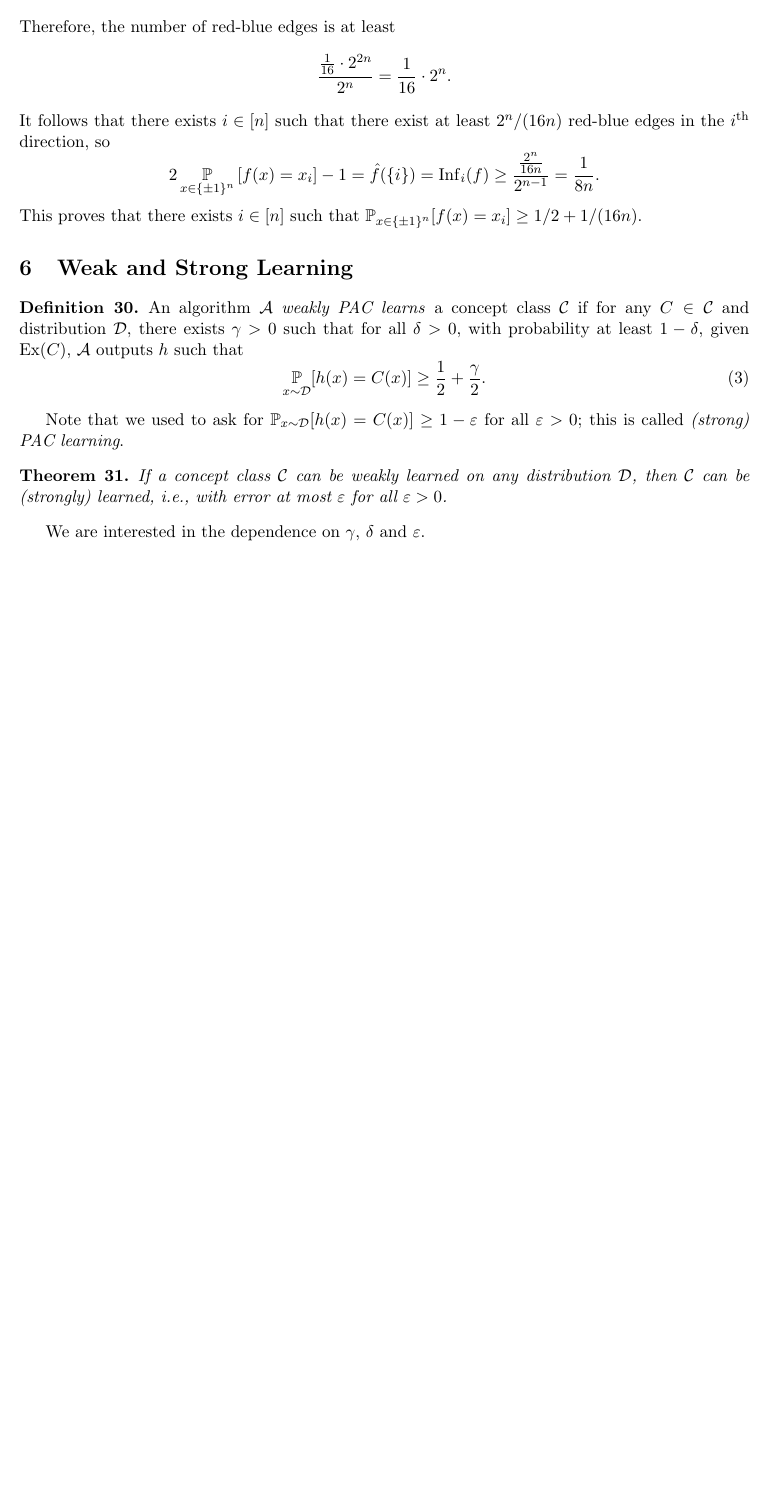
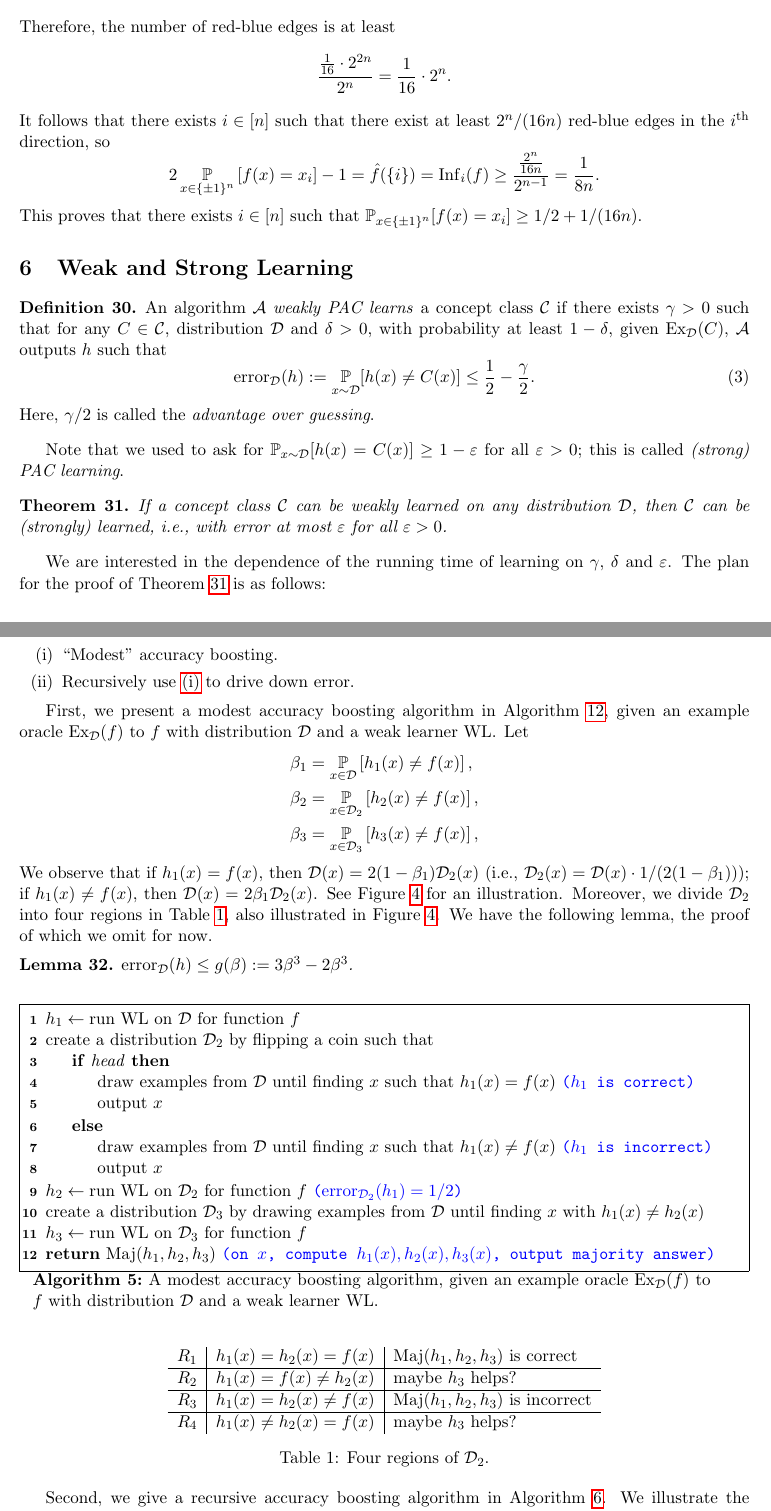
Before and after one commit to yuchong-pan/6.842, a LaTeX document (lectures/learn/learn.tex): part of page 14 of 14 before the commit and two parts of pages 14 and 15 of 16 after it, the two joined at a grey line, cut so that both start at the same text, the shorter picture padded with empty space. Compiled offline with pdfLaTeX.

Commit message:
Added lecture 22 (incomplete)

```diff
--- a/lectures/learn/learn.tex
+++ b/lectures/learn/learn.tex
@@ -83,6 +83,8 @@
 \DeclareMathOperator{\NS}{NS}
 \DeclareMathOperator{\Maj}{Maj}
 \DeclareMathOperator{\Inf}{Inf}
+\DeclareMathOperator{\WL}{WL}
+\DeclareMathOperator{\SL}{\textsc{StrongLearn}}
 \newcommand\mycommfont[1]{\ttfamily\textcolor{blue}{#1}}
 \SetCommentSty{mycommfont}
 \SetKwFor{RepTimes}{repeat}{times}{end}
@@ -700,16 +702,52 @@ This proves that there exists $i \in [n]$ such that $\PP_{x \in \{ \pm 1 \}^n}[f
 \section{Weak and Strong Learning}
 
 \begin{definition}
-  An algorithm $\mathcal A$ \emph{weakly PAC learns} a concept class $\mathcal C$ if for any $C \in \mathcal C$ and distribution $\mathcal D$, there exists $\gamma > 0$ such that for all $\delta > 0$, with probability at least $1 - \delta$, given $\Ex(C)$, $\mathcal A$ outputs $h$ such that
+  An algorithm $\mathcal A$ \emph{weakly PAC learns} a concept class $\mathcal C$ if there exists $\gamma > 0$ such that for any $C \in \mathcal C$, distribution $\mathcal D$ and $\delta > 0$, with probability at least $1 - \delta$, given $\Ex_\mathcal{D}(C)$, $\mathcal A$ outputs $h$ such that
   \begin{equation} \label{eq:weak}
-    \PP_{x \sim \mathcal D}[h(x) = C(x)] \geq \frac{1}{2} + \frac{\gamma}{2}.
+    \error_{\mathcal D}(h) := \PP_{x \sim \mathcal D}[h(x) \neq C(x)] \leq \frac{1}{2} - \frac{\gamma}{2}.
   \end{equation}
+  Here, $\gamma/2$ is called the \emph{advantage over guessing}.
 \end{definition}
 
 Note that we used to ask for $\PP_{x \sim \mathcal D}[h(x) = C(x)] \geq 1 - \varepsilon$ for all $\varepsilon > 0$; this is called \emph{(strong) PAC learning}.
 
-\begin{theorem}
+\begin{theorem} \label{thm:weak-strong}
   If a concept class $\mathcal C$ can be weakly learned on any distribution $\mathcal D$, then $\mathcal C$ can be (strongly) learned, i.e., with error at most $\varepsilon$ for all $\varepsilon > 0$.
 \end{theorem}
 
-We are interested in the dependence on $\gamma$, $\delta$ and $\varepsilon$.
+We are interested in the dependence of the running time of learning on $\gamma$, $\delta$ and $\varepsilon$. The plan for the proof of Theorem \ref{thm:weak-strong} is as follows:
+\begin{enumerate}[label=(\roman*), itemsep=0pt]
+  \item \label{item:modest} ``Modest'' accuracy boosting.
+  \item Recursively use \ref{item:modest} to drive down error.
+\end{enumerate}
+
+First, we present a modest accuracy boosting algorithm in Algorithm \ref{alg:modest}, given an example oracle $\Ex_{\mathcal D}(f)$ to $f$ with distribution $\mathcal D$ and a weak learner $\WL$. Let
+\begin{align*}
+  \beta_1 &= \PP_{x \in \mathcal D}\left[h_1(x) \neq f(x)\right], \\
+  \beta_2 &= \PP_{x \in \mathcal D_2}\left[h_2(x) \neq f(x)\right], \\
+  \beta_3 &= \PP_{x \in \mathcal D_3}\left[h_3(x) \neq f(x)\right],
+\end{align*}
+We observe that if $h_1(x) = f(x)$, then $\mathcal D(x) = 2(1 - \beta_1) \mathcal D_2(x)$ (i.e., $\mathcal D_2(x) = \mathcal D(x) \cdot 1/(2(1 - \beta_1))$); if $h_1(x) \neq f(x)$, then $\mathcal D(x) = 2\beta_1 \mathcal D_2(x)$. See Figure \ref{fig:modest} for an illustration. Moreover, we divide $\mathcal D_2$ into four regions in Table \ref{tab:regions}, also illustrated in Figure \ref{fig:modest}. We have the following lemma, the proof of which we omit for now.
+
+\begin{lemma}
+  $\error_{\mathcal D}(h) \leq g(\beta) := 3\beta^3 - 2\beta^3$.
+\end{lemma}
+
+\begin{algorithm}[h]
+  $h_1 \leftarrow \text{run $\WL$ on $\mathcal D$ for function $f$}$ \\
+  create a distribution $\mathcal D_2$ by flipping a coin such that \\
+  {\Indp\If{head}{
+    draw examples from $\mathcal D$ until finding $x$ such that $h_1(x) = f(x)$ \CommentSty{($h_1$ is correct)} \\
+    output $x$
+  }
+  \Else{
+    draw examples from $\mathcal D$ until finding $x$ such that $h_1(x) \neq f(x)$ \CommentSty{($h_1$ is incorrect)} \\
+    output $x$
+  }}
+  $h_2 \leftarrow \text{run $\WL$ on $\mathcal D_2$ for function $f$}$ \CommentSty{($\error_{\mathcal D_2}(h_1) = 1/2$)} \\
+  create a distribution $\mathcal D_3$ by drawing examples from $\mathcal D$ until finding $x$ with $h_1(x) \neq h_2(x)$ \\
+  $h_3 \leftarrow \text{run $\WL$ on $\mathcal D_3$ for function $f$}$
+  \caption{A modest accuracy boosting algorithm, given an example oracle $\Ex_{\mathcal D}(f)$ to $f$ with distribution $\mathcal D$ and a weak learner $\WL$.}
+  \Return{$\Maj(h_1, h_2, h_3)$} \CommentSty{(on $x$, compute $h_1(x), h_2(x), h_3(x)$, output majority answer)}
+  \label{alg:modest}
+\end{algorithm}
@@ -715,0 +759,19 @@ We are interested in the dependence on $\gamma$, $\delta$ and $\varepsilon$.
+  \label{fig:modest}
+\end{figure}
+
+\begin{table}[h]
+  \centering
+  \begin{tabular}{l|l|l}
+    $R_1$ & $h_1(x) = h_2(x) = f(x)$ & $\Maj(h_1, h_2, h_3)$ is correct \\
+    \hline
+    $R_2$ & $h_1(x) = f(x) \neq h_2(x)$ & maybe $h_3$ helps? \\
+    \hline
+    $R_3$ & $h_1(x) = h_2(x) \neq f(x)$ & $\Maj(h_1, h_2, h_3)$ is incorrect \\
+    \hline
+    $R_4$ & $h_1(x) \neq h_2(x) = f(x)$ & maybe $h_3$ helps?
+  \end{tabular}
+  \caption{Four regions of $\mathcal D_2$.}
+  \label{tab:regions}
+\end{table}
+
+Second, we give a recursive accuracy boosting algorithm in Algorithm \ref{alg:recursive}. We illustrate the recursion from Algorithm \ref{alg:recursive} in Figure \ref{fig:recursion}.
```
Also changed, not shown: lectures/learn/figures/modest.png (added), lectures/learn/figures/recursion.png (added), lectures/learn/learn.pdf, lectures/learn/learn.tex (34 more changed lines).
